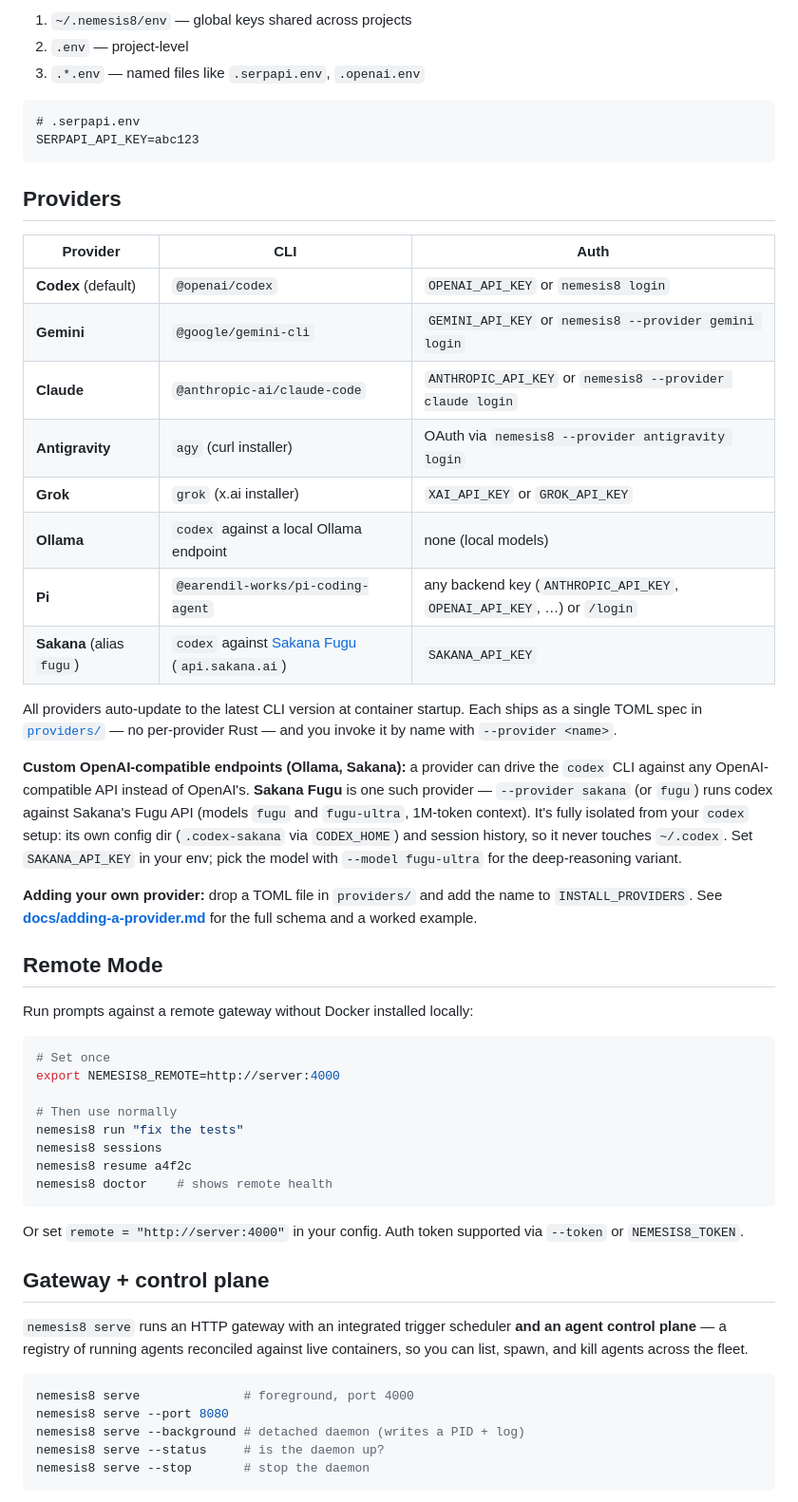
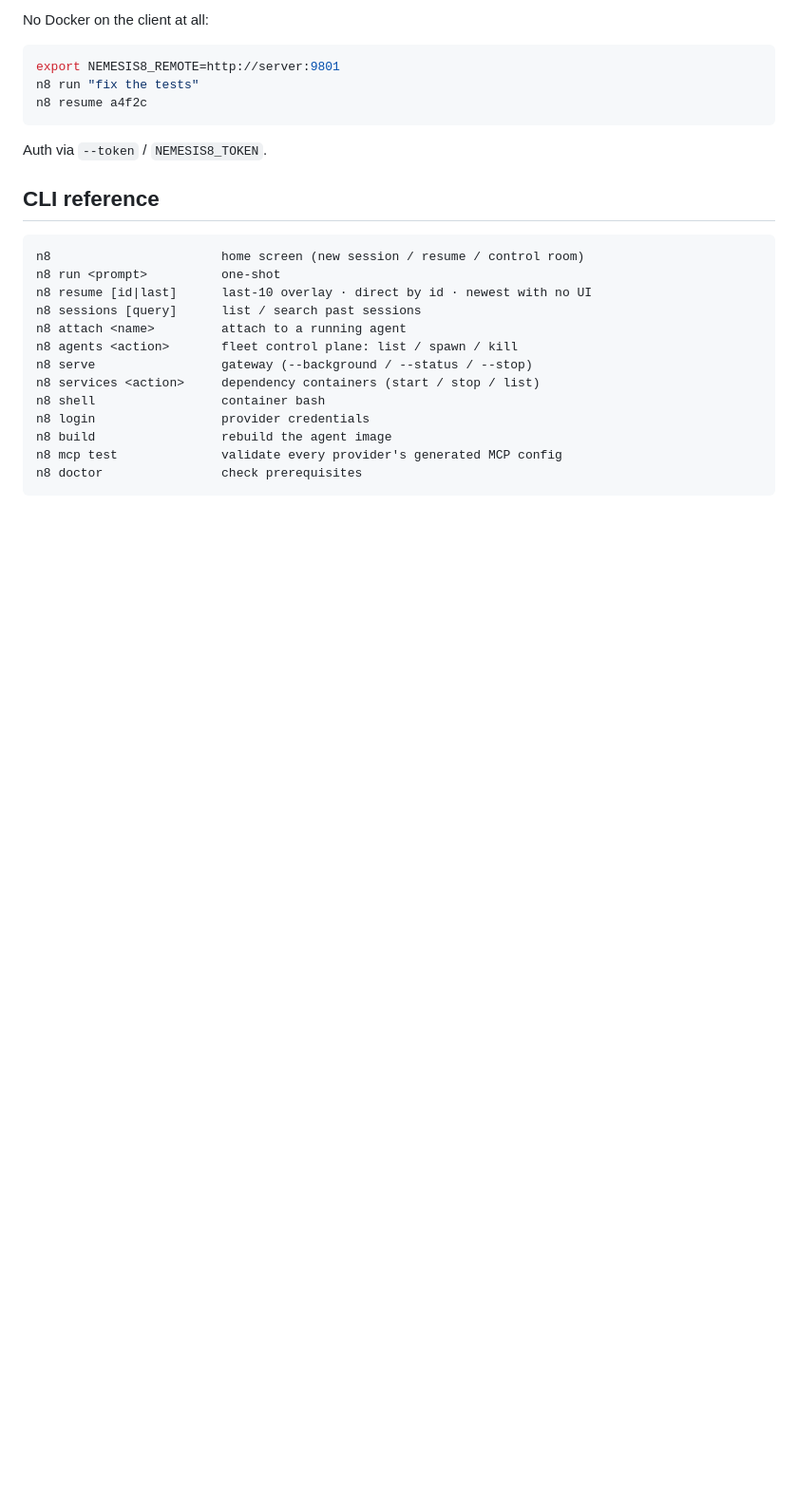
Before and after one commit to DeepBlueDynamics/nemesis8, a Markdown page: README.md, the part around one of its changes. Shown at 95% size. GitHub-like rendering; blank space fills up the shorter version.

````diff
--- a/README.md
+++ b/README.md
@@ -105,60 +132,29 @@ nemesis8 loads env files on startup (later wins):
 
-1. `~/.nemesis8/env` — global keys shared across projects
-2. `.env` — project-level
-3. `.*.env` — named files like `.serpapi.env`, `.openai.env`
+No Docker on the client at all:
+
+```bash
+export NEMESIS8_REMOTE=http://server:9801
+n8 run "fix the tests"
+n8 resume a4f2c
+```
+
+Auth via `--token` / `NEMESIS8_TOKEN`.
+
+## CLI reference
 
 ```
-# .serpapi.env
-SERPAPI_API_KEY=abc123
+n8                       home screen (new session / resume / control room)
+n8 run <prompt>          one-shot
+n8 resume [id|last]      last-10 overlay · direct by id · newest with no UI
+n8 sessions [query]      list / search past sessions
+n8 attach <name>         attach to a running agent
+n8 agents <action>       fleet control plane: list / spawn / kill
+n8 serve                 gateway (--background / --status / --stop)
+n8 services <action>     dependency containers (start / stop / list)
+n8 shell                 container bash
+n8 login                 provider credentials
+n8 build                 rebuild the agent image
+n8 mcp test              validate every provider's generated MCP config
+n8 doctor                check prerequisites
 ```
 
-## Providers
-
-| Provider | CLI | Auth |
-|----------|-----|------|
-| **Codex** (default) | `@openai/codex` | `OPENAI_API_KEY` or `nemesis8 login` |
-| **Gemini** | `@google/gemini-cli` | `GEMINI_API_KEY` or `nemesis8 --provider gemini login` |
-| **Claude** | `@anthropic-ai/claude-code` | `ANTHROPIC_API_KEY` or `nemesis8 --provider claude login` |
-| **Antigravity** | `agy` (curl installer) | OAuth via `nemesis8 --provider antigravity login` |
-| **Grok** | `grok` (x.ai installer) | `XAI_API_KEY` or `GROK_API_KEY` |
-| **Ollama** | `codex` against a local Ollama endpoint | none (local models) |
-| **Pi** | `@earendil-works/pi-coding-agent` | any backend key (`ANTHROPIC_API_KEY`, `OPENAI_API_KEY`, …) or `/login` |
-| **Sakana** (alias `fugu`) | `codex` against [Sakana Fugu](https://console.sakana.ai) (`api.sakana.ai`) | `SAKANA_API_KEY` |
-
-All providers auto-update to the latest CLI version at container startup. Each ships as a single TOML spec in [`providers/`](providers/) — no per-provider Rust — and you invoke it by name with `--provider <name>`.
-
-**Custom OpenAI-compatible endpoints (Ollama, Sakana):** a provider can drive the `codex` CLI against any OpenAI-compatible API instead of OpenAI's. **Sakana Fugu** is one such provider — `--provider sakana` (or `fugu`) runs codex against Sakana's Fugu API (models `fugu` and `fugu-ultra`, 1M-token context). It's fully isolated from your `codex` setup: its own config dir (`.codex-sakana` via `CODEX_HOME`) and session history, so it never touches `~/.codex`. Set `SAKANA_API_KEY` in your env; pick the model with `--model fugu-ultra` for the deep-reasoning variant.
-
-**Adding your own provider:** drop a TOML file in `providers/` and add the name to `INSTALL_PROVIDERS`. See **[docs/adding-a-provider.md](docs/adding-a-provider.md)** for the full schema and a worked example.
-
-## Remote Mode
-
-Run prompts against a remote gateway without Docker installed locally:
-
-```bash
-# Set once
-export NEMESIS8_REMOTE=http://server:4000
-
-# Then use normally
-nemesis8 run "fix the tests"
-nemesis8 sessions
-nemesis8 resume a4f2c
-nemesis8 doctor    # shows remote health
-```
-
-Or set `remote = "http://server:4000"` in your config. Auth token supported via `--token` or `NEMESIS8_TOKEN`.
-
-## Gateway + control plane
-
-`nemesis8 serve` runs an HTTP gateway with an integrated trigger scheduler **and an
-agent control plane** — a registry of running agents reconciled against live
-containers, so you can list, spawn, and kill agents across the fleet.
-
-```bash
-nemesis8 serve              # foreground, port 4000
-nemesis8 serve --port 8080
-nemesis8 serve --background # detached daemon (writes a PID + log)
-nemesis8 serve --status     # is the daemon up?
-nemesis8 serve --stop       # stop the daemon
-```
-
````
Also changed, not shown: other parts of README.md (+98 -147 lines).
